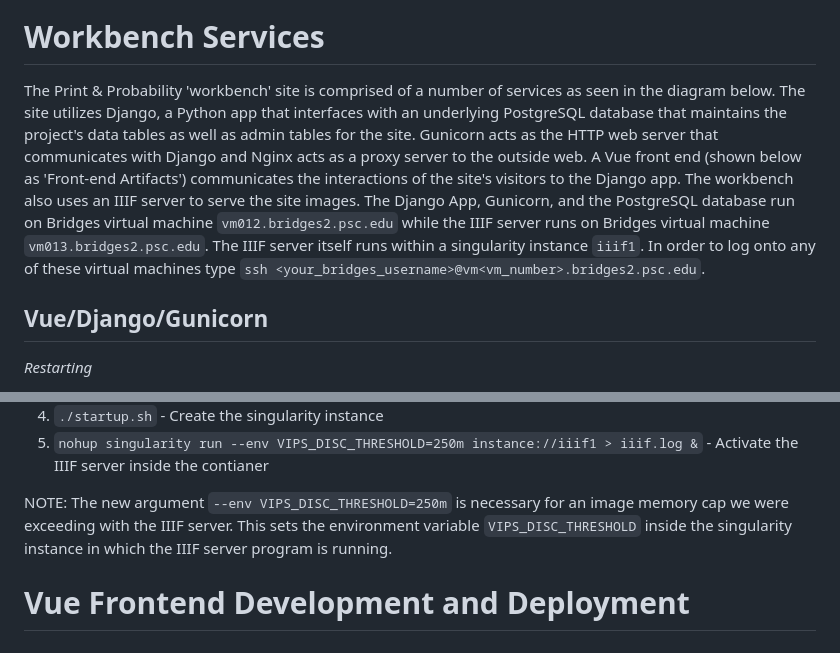
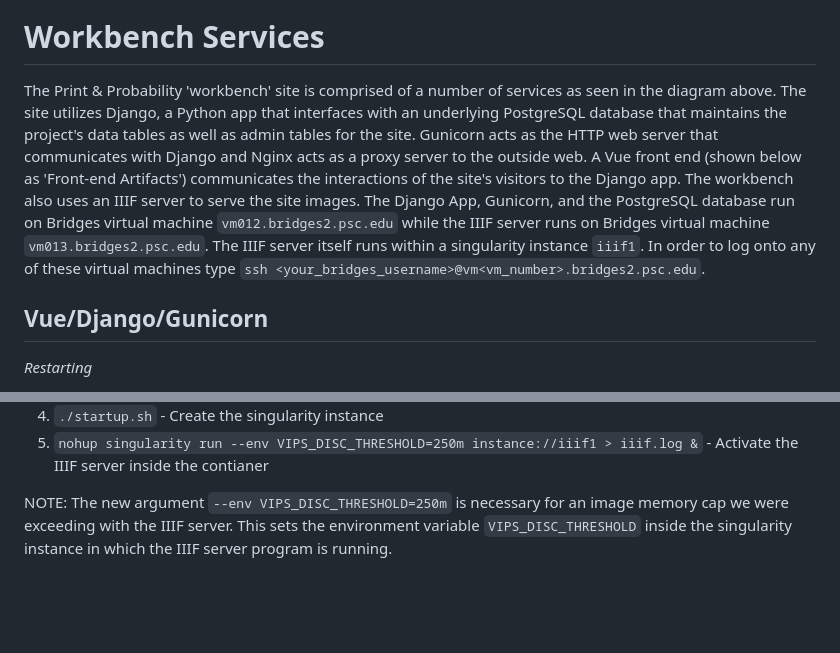
Before and after one commit to printprobability/printprob-db, a Markdown page: SERVICES_README.md, 2 parts joined by grey strips. Drawn GitHub-style; blank space fills up the shorter version.

Commit message:
Typo fix

```diff
--- a/SERVICES_README.md
+++ b/SERVICES_README.md
@@ -3,7 +3,7 @@
 
 # Workbench Services
 
-The Print & Probability 'workbench' site is comprised of a number of services as seen in the diagram below. The site utilizes Django, a Python app that interfaces with an underlying PostgreSQL database that maintains the project's data tables as well as admin tables for the site. Gunicorn acts as the HTTP web server that communicates with Django and Nginx acts as a proxy server to the outside web. A Vue front end (shown below as 'Front-end Artifacts') communicates the interactions of the site's visitors to the Django app. The workbench also uses an IIIF server to serve the site images. The Django App, Gunicorn, and the PostgreSQL database run on Bridges virtual machine `vm012.bridges2.psc.edu` while the IIIF server runs on Bridges virtual machine `vm013.bridges2.psc.edu`. The IIIF server itself runs within a singularity instance `iiif1`. In order to log onto any of these virtual machines type `ssh <your_bridges_username>@vm<vm_number>.bridges2.psc.edu`.
+The Print & Probability 'workbench' site is comprised of a number of services as seen in the diagram above. The site utilizes Django, a Python app that interfaces with an underlying PostgreSQL database that maintains the project's data tables as well as admin tables for the site. Gunicorn acts as the HTTP web server that communicates with Django and Nginx acts as a proxy server to the outside web. A Vue front end (shown below as 'Front-end Artifacts') communicates the interactions of the site's visitors to the Django app. The workbench also uses an IIIF server to serve the site images. The Django App, Gunicorn, and the PostgreSQL database run on Bridges virtual machine `vm012.bridges2.psc.edu` while the IIIF server runs on Bridges virtual machine `vm013.bridges2.psc.edu`. The IIIF server itself runs within a singularity instance `iiif1`. In order to log onto any of these virtual machines type `ssh <your_bridges_username>@vm<vm_number>.bridges2.psc.edu`.
 
 ## Vue/Django/Gunicorn
 
@@ -71,6 +71,3 @@ Backup steps
 5. `nohup singularity run --env VIPS_DISC_THRESHOLD=250m instance://iiif1 > iiif.log &` - Activate the IIIF server inside the contianer
 
 NOTE: The new argument `--env VIPS_DISC_THRESHOLD=250m` is necessary for an image memory cap we were exceeding with the IIIF server. This sets the environment variable `VIPS_DISC_THRESHOLD` inside the singularity instance in which the IIIF server program is running.
-
-
-# Vue Frontend Development and Deployment
```
